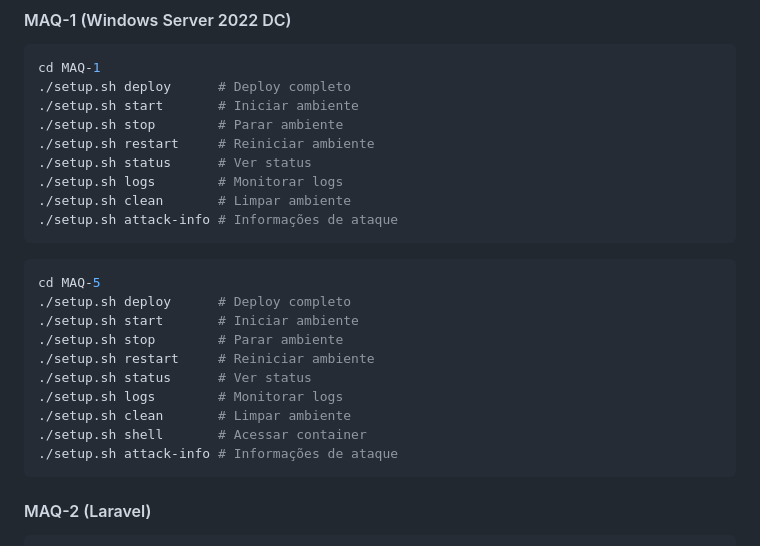
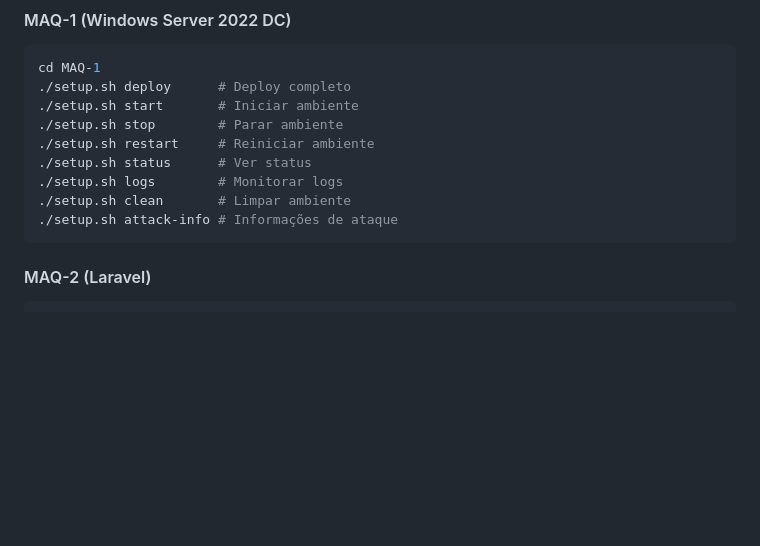
Before and after one commit to brito101/lab-vuln, a Markdown page: README.md, the part around the change. Drawn GitHub-style; blank space fills up the shorter version.

Commit message:
Clean up MAQ-5 setup commands in README

````diff
--- a/README.md
+++ b/README.md
@@ -61,19 +61,6 @@ cd MAQ-1
 ./setup.sh clean       # Limpar ambiente
 ./setup.sh attack-info # Informações de ataque
 ```
-```bash
-cd MAQ-5
-./setup.sh deploy      # Deploy completo
-./setup.sh start       # Iniciar ambiente
-./setup.sh stop        # Parar ambiente
-./setup.sh restart     # Reiniciar ambiente
-./setup.sh status      # Ver status
-./setup.sh logs        # Monitorar logs
-./setup.sh clean       # Limpar ambiente
-./setup.sh shell       # Acessar container
-./setup.sh attack-info # Informações de ataque
-```
-
 #### MAQ-2 (Laravel)
 ```bash
 cd MAQ-2
````
